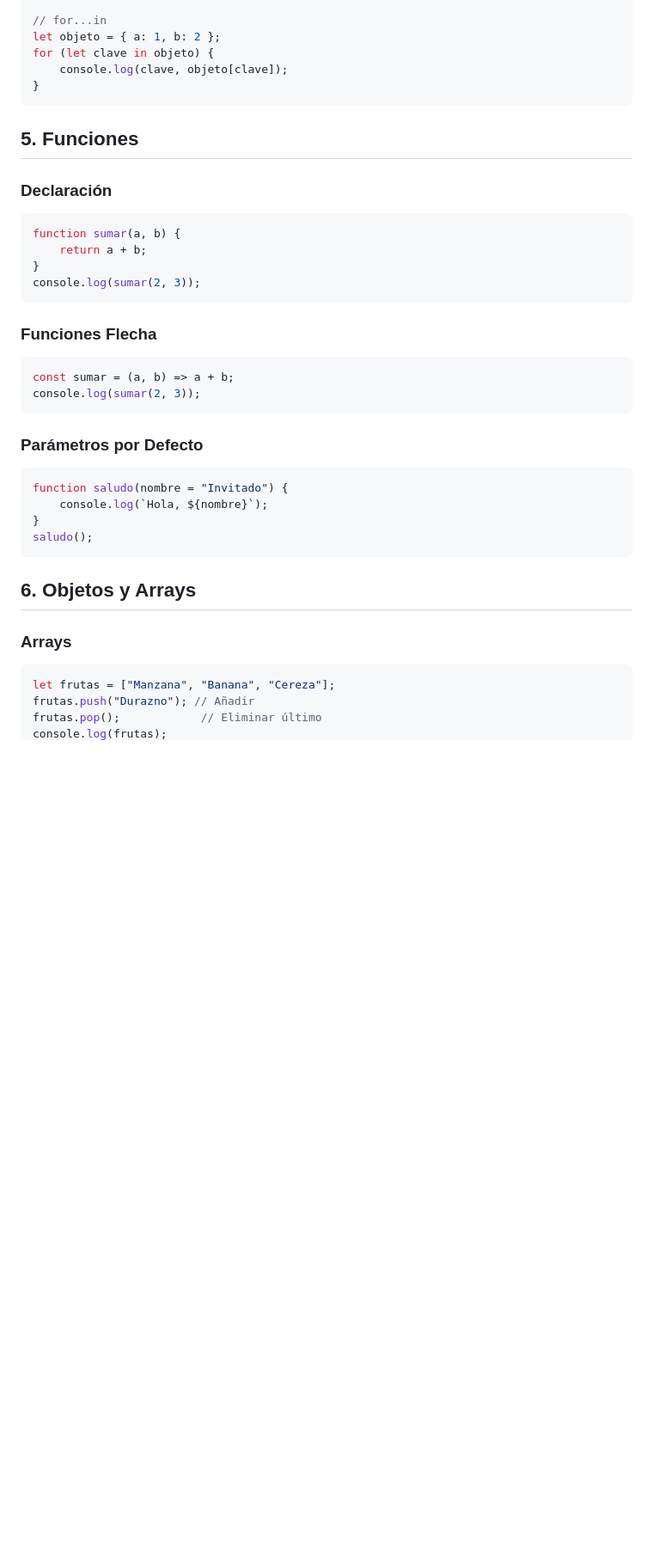
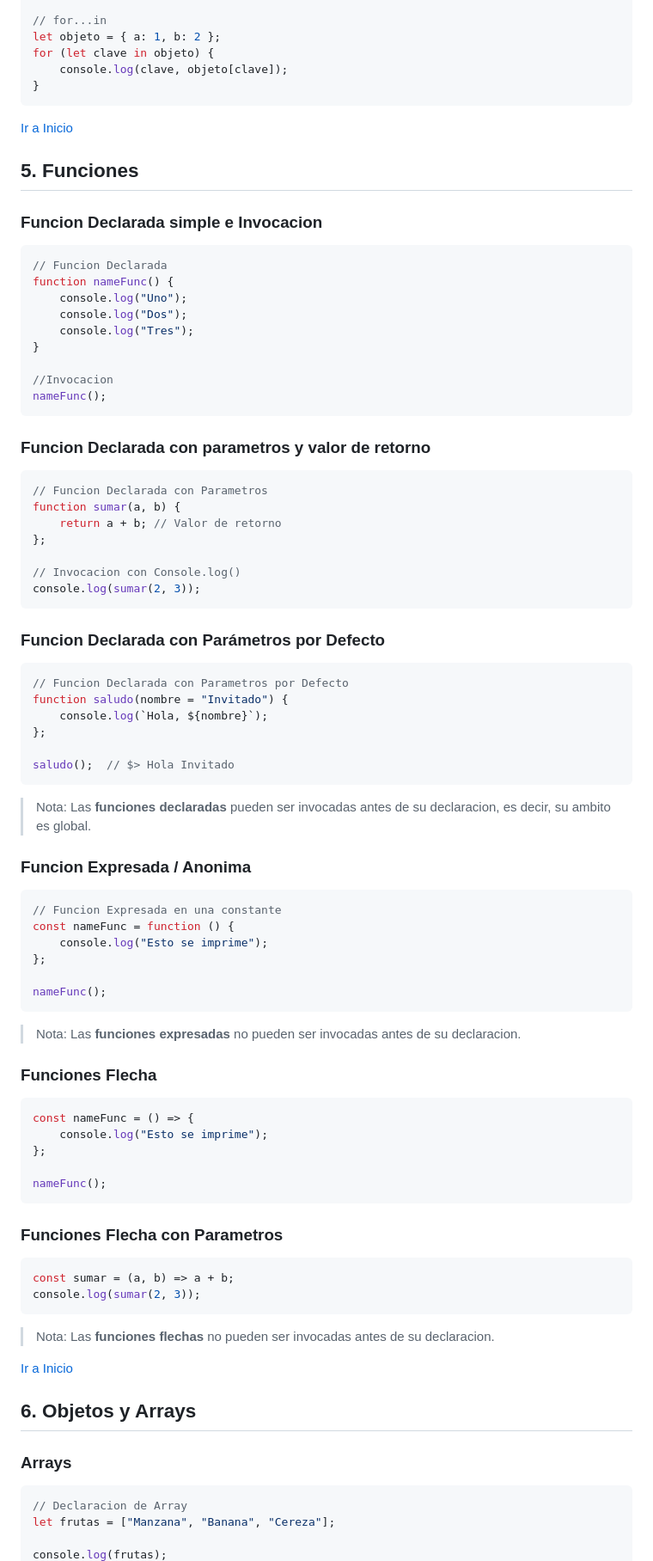
Before and after one commit to ElioShemEngr/docs-language, a Markdown page: js-docs/es/js-complete-cheatsheet-es.md, the part around the change printed below. Shown: that part at 86% size. GitHub-like rendering; blank space fills up the shorter version.

Commit message:
create indice and update cheatsheet

````diff
--- a/js-docs/es/js-complete-cheatsheet-es.md
+++ b/js-docs/es/js-complete-cheatsheet-es.md
@@ -124,35 +136,80 @@ for (let clave in objeto) {
 }
 ```
 
+[Ir a Inicio](#indice-del-cheatsheet)
+
 ## 5. Funciones
 
-### Declaración
+### Funcion Declarada simple e Invocacion
 ```javascript
+// Funcion Declarada
+function nameFunc() {
+    console.log("Uno");
+    console.log("Dos");
+    console.log("Tres");
+}
+
+//Invocacion
+nameFunc();
+```
+
+### Funcion Declarada con parametros y valor de retorno
+```javascript
+// Funcion Declarada con Parametros
 function sumar(a, b) {
-    return a + b;
-}
+    return a + b; // Valor de retorno
+};
+
+// Invocacion con Console.log()
 console.log(sumar(2, 3));
 ```
 
+### Funcion Declarada con Parámetros por Defecto
+```javascript
+// Funcion Declarada con Parametros por Defecto
+function saludo(nombre = "Invitado") {
+    console.log(`Hola, ${nombre}`);
+};
+
+saludo();  // $> Hola Invitado
+```
+> Nota: Las **funciones declaradas** pueden ser invocadas antes de su declaracion, es decir, su ambito es global.
+
+
+### Funcion Expresada / Anonima
+```javascript
+// Funcion Expresada en una constante
+const nameFunc = function () {
+    console.log("Esto se imprime");
+};
+
+nameFunc();
+```
+> Nota: Las **funciones expresadas** no pueden ser invocadas antes de su declaracion.
+
 ### Funciones Flecha
+```javascript
+const nameFunc = () => {
+    console.log("Esto se imprime");
+};
+
+nameFunc();
+```
+
+### Funciones Flecha con Parametros
 ```javascript
 const sumar = (a, b) => a + b;
 console.log(sumar(2, 3));
 ```
+> Nota: Las **funciones flechas** no pueden ser invocadas antes de su declaracion.
 
-### Parámetros por Defecto
-```javascript
-function saludo(nombre = "Invitado") {
-    console.log(`Hola, ${nombre}`);
-}
-saludo();
-```
+[Ir a Inicio](#indice-del-cheatsheet)
 
 ## 6. Objetos y Arrays
 
 ### Arrays
 ```javascript
+// Declaracion de Array
 let frutas = ["Manzana", "Banana", "Cereza"];
-frutas.push("Durazno"); // Añadir
-frutas.pop();            // Eliminar último
+
 console.log(frutas);
````
Also changed, not shown: other parts of js-docs/es/js-complete-cheatsheet-es.md (+80 -17 lines).
